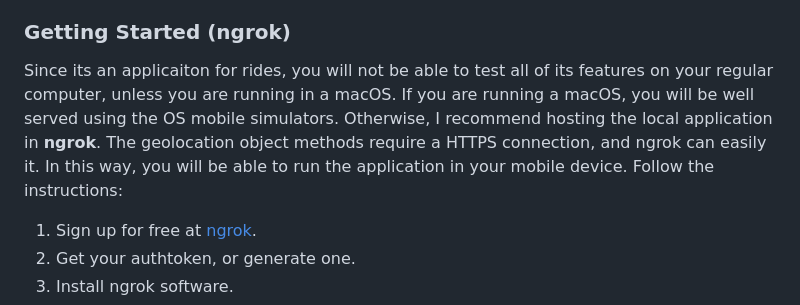
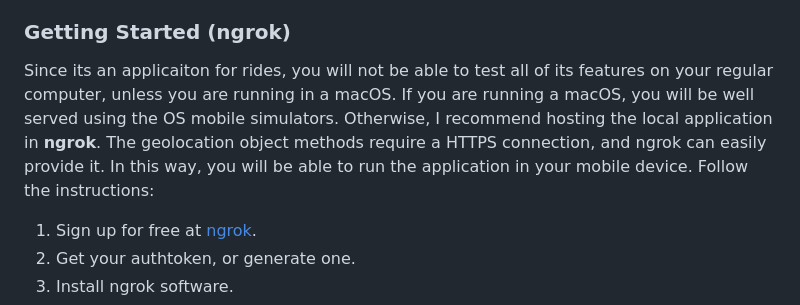
Before and after one commit to gabrieldelco/ride-app, a Markdown page: README.md, the part around the change. Drawn GitHub-style.

```diff
--- a/README.md
+++ b/README.md
@@ -19,7 +19,7 @@ Mobile first application developed with bootstrap, and vanilla javascript. This
 
 ### Getting Started (ngrok)
 
-Since its an applicaiton for rides, you will not be able to test all of its features on your regular computer, unless you are running in a macOS. If you are running a macOS, you will be well served using the OS mobile simulators. Otherwise, I recommend hosting the local application in **ngrok**. The geolocation object methods require a HTTPS connection, and ngrok can easily it. In this way, you will be able to run the application in your mobile device. Follow the instructions:
+Since its an applicaiton for rides, you will not be able to test all of its features on your regular computer, unless you are running in a macOS. If you are running a macOS, you will be well served using the OS mobile simulators. Otherwise, I recommend hosting the local application in **ngrok**. The geolocation object methods require a HTTPS connection, and ngrok can easily provide it. In this way, you will be able to run the application in your mobile device. Follow the instructions:
 
 1. Sign up for free at [ngrok](https://ngrok.com/).
 2. Get your authtoken, or generate one.
```
